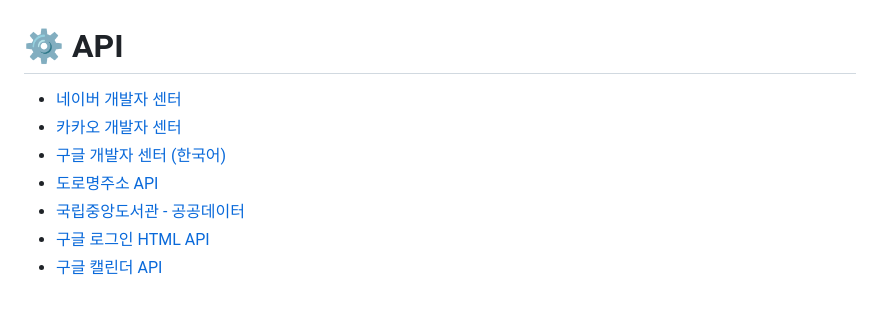
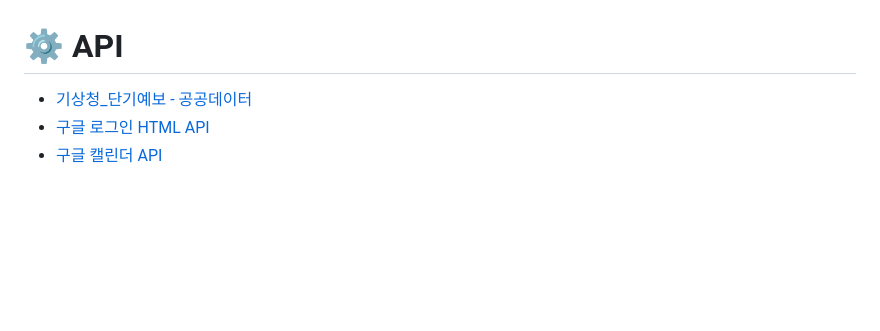
Before and after one commit to kyh0576/threeStar, a Markdown page: README.md, the part around the change. GitHub-like rendering; blank space fills up the shorter version.

```diff
--- a/README.md
+++ b/README.md
@@ -78,11 +78,7 @@ ThreeStars 프로젝트는 KH Academy 내 구성원들이 자유롭고 실시간
 <br/><br/><br/>
 
 # ⚙ API
-- [네이버 개발자 센터](https://developers.naver.com/main/)
-- [카카오 개발자 센터](https://developers.kakao.com/)
-- [구글 개발자 센터 (한국어)](https://developers.google.com/?hl=ko)
-- [도로명주소 API](https://business.juso.go.kr/addrlink/openApi/apiReqst.do)
-- [국립중앙도서관 - 공공데이터](https://www.data4library.kr/)
+- [기상청_단기예보 - 공공데이터](https://www.data4library.kr/)
 - [구글 로그인 HTML API](https://developers.google.com/identity/gsi/web/reference/html-reference?hl=ko)
 - [구글 캘린더 API](https://console.cloud.google.com/apis/library/calendar-json.googleapis.com?hl=ko)
 
```
